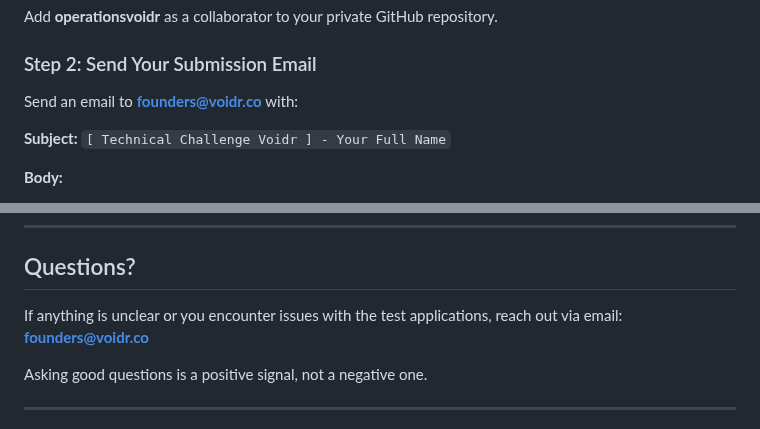
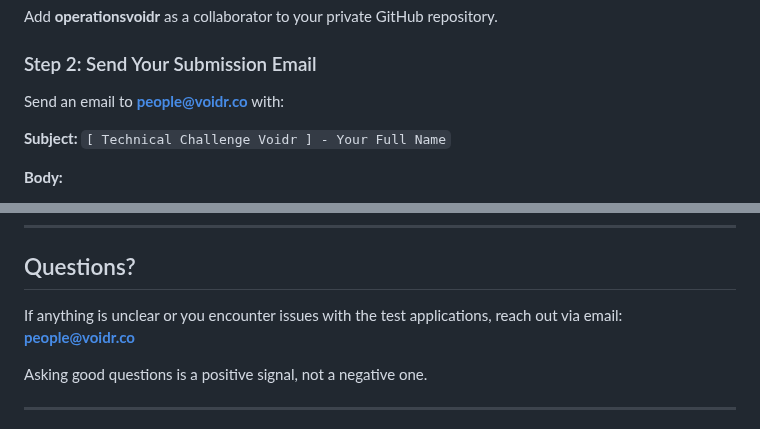
Before and after one commit to voidrco/technical-challenges, a Markdown page: sdet/README.md, 2 parts joined by grey strips. GitHub-like rendering.

Commit message:
fix: email

```diff
--- a/sdet/README.md
+++ b/sdet/README.md
@@ -154,7 +154,7 @@ Add **operationsvoidr** as a collaborator to your private GitHub repository.
 
 ### Step 2: Send Your Submission Email
 
-Send an email to **founders@voidr.co** with:
+Send an email to **people@voidr.co** with:
 
 **Subject:** `[ Technical Challenge Voidr ] - Your Full Name`
 
@@ -187,7 +187,7 @@ You'll receive structured, honest feedback explaining why it wasn't a match this
 
 ## Questions?
 
-If anything is unclear or you encounter issues with the test applications, reach out via email: **founders@voidr.co**
+If anything is unclear or you encounter issues with the test applications, reach out via email: **people@voidr.co**
 
 Asking good questions is a positive signal, not a negative one.
 
```
Also changed, not shown: software-engineer/README.md (+2 -2 lines).
